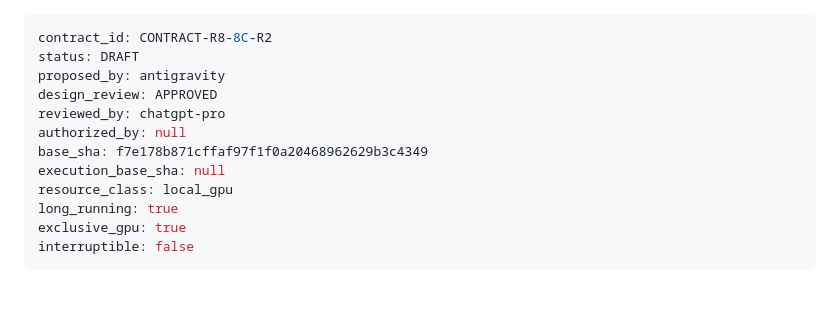
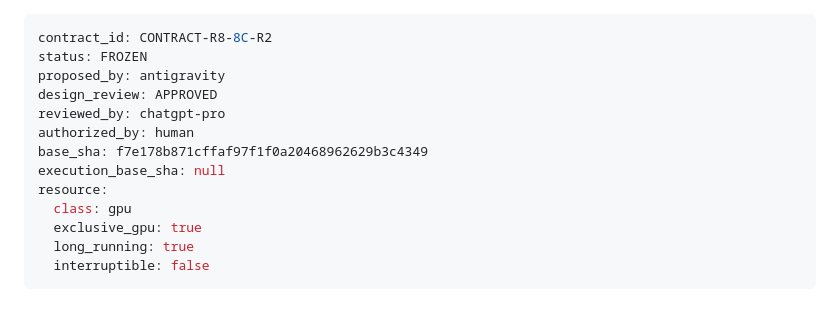
Before and after one commit to admiralorbiter/gene, a Markdown page: research/contracts/CONTRACT-R8-8C-R2.md, the part around the change. Drawn GitHub-style.

Commit message:
contract: freeze CONTRACT-R8-8C-R2 with human strategic authorization

```diff
--- a/research/contracts/CONTRACT-R8-8C-R2.md
+++ b/research/contracts/CONTRACT-R8-8C-R2.md
@@ -1,16 +1,17 @@
 ---
 contract_id: CONTRACT-R8-8C-R2
-status: DRAFT
+status: FROZEN
 proposed_by: antigravity
 design_review: APPROVED
 reviewed_by: chatgpt-pro
-authorized_by: null
+authorized_by: human
 base_sha: f7e178b871cffaf97f1f0a20468962629b3c4349
 execution_base_sha: null
-resource_class: local_gpu
-long_running: true
-exclusive_gpu: true
-interruptible: false
+resource:
+  class: gpu
+  exclusive_gpu: true
+  long_running: true
+  interruptible: false
 ---
 
 # Research Contract Proposal: CONTRACT-R8-8C-R2 (Two-Stage Epistemic Ingress: Existence vs Identity Decoupling)
```
